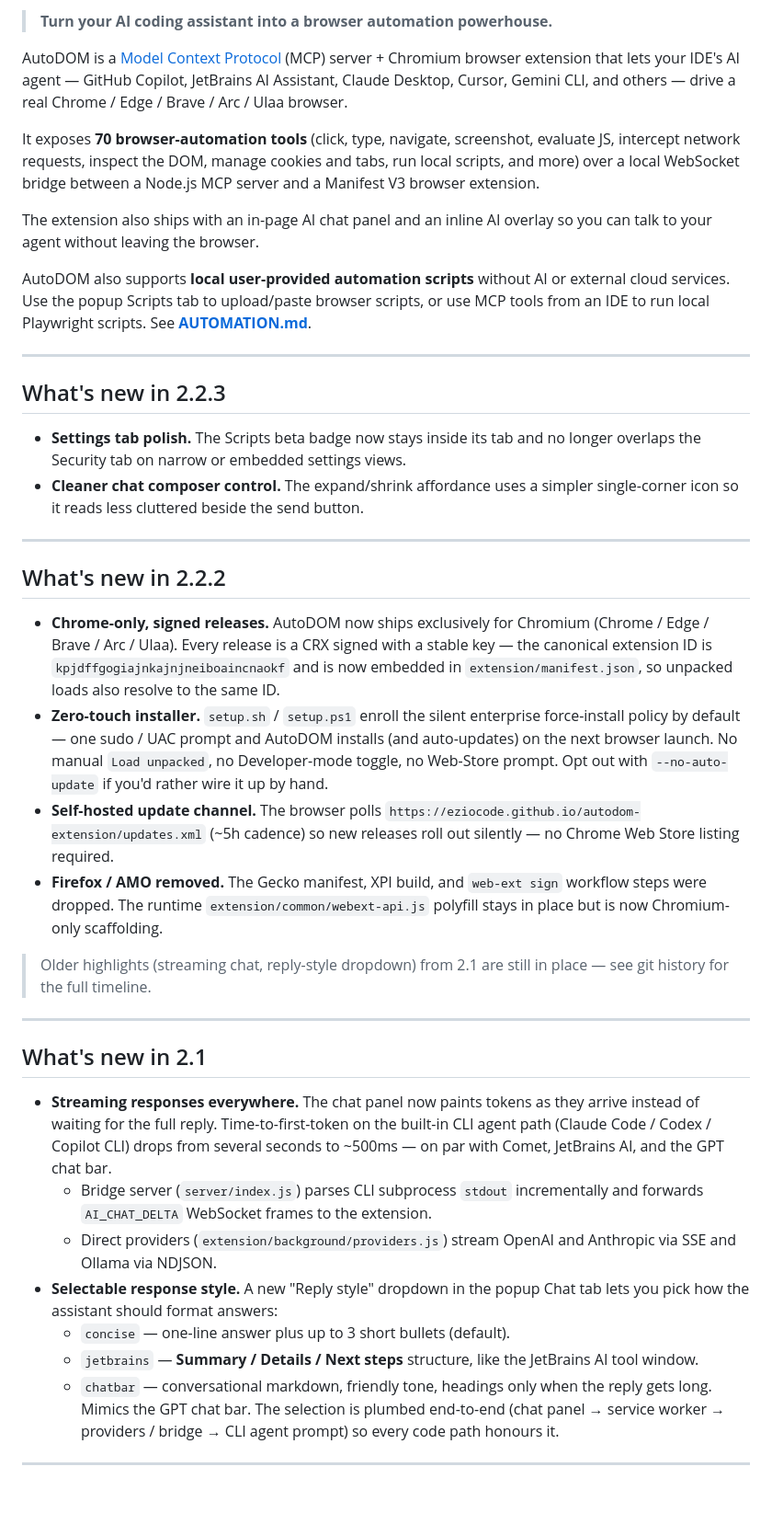
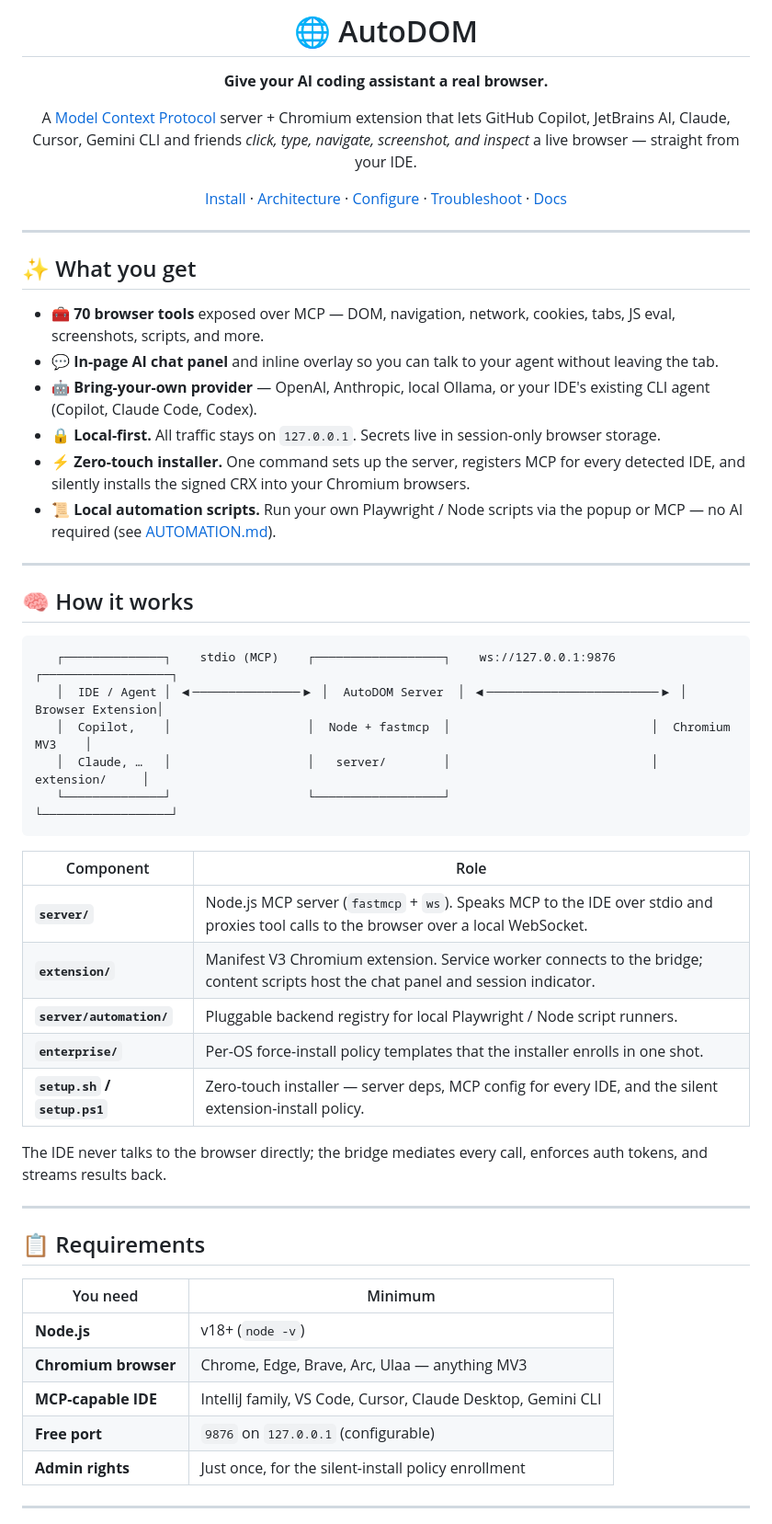
Before and after one commit to eziocode/autodom-extension, a Markdown page: README.md, the part around one of its changes. Shown at 92% size. Rendered like a GitHub page; blank space fills up the shorter version.

Commit message:
Revamp README for clarity and conciseness

````diff
--- a/README.md
+++ b/README.md
@@ -2,74 +2,61 @@
 
-> **Turn your AI coding assistant into a browser automation powerhouse.**
+# 🌐 AutoDOM
 
-AutoDOM is a [Model Context Protocol](https://modelcontextprotocol.io) (MCP) server + Chromium browser extension that lets your IDE's AI agent — GitHub Copilot, JetBrains AI Assistant, Claude Desktop, Cursor, Gemini CLI, and others — drive a real Chrome / Edge / Brave / Arc / Ulaa browser.
+**Give your AI coding assistant a real browser.**
 
-It exposes **70 browser-automation tools** (click, type, navigate, screenshot, evaluate JS, intercept network requests, inspect the DOM, manage cookies and tabs, run local scripts, and more) over a local WebSocket bridge between a Node.js MCP server and a Manifest V3 browser extension.
+A [Model Context Protocol](https://modelcontextprotocol.io) server + Chromium extension
+that lets GitHub Copilot, JetBrains AI, Claude, Cursor, Gemini CLI and friends
+*click, type, navigate, screenshot, and inspect* a live browser — straight from your IDE.
 
-The extension also ships with an in-page AI chat panel and an inline AI overlay so you can talk to your agent without leaving the browser.
+[Install](#-quick-start) · [Architecture](#-how-it-works) · [Configure](#-configuration) · [Troubleshoot](#-troubleshooting) · [Docs](#-documentation)
 
-AutoDOM also supports **local user-provided automation scripts** without AI or
-external cloud services. Use the popup Scripts tab to upload/paste browser
-scripts, or use MCP tools from an IDE to run local Playwright scripts. See
-**[AUTOMATION.md](AUTOMATION.md)**.
+</div>
 
 ---
 
-## What's new in 2.2.3
+## ✨ What you get
 
-- **Settings tab polish.** The Scripts beta badge now stays inside its tab and
-  no longer overlaps the Security tab on narrow or embedded settings views.
-- **Cleaner chat composer control.** The expand/shrink affordance uses a
-  simpler single-corner icon so it reads less cluttered beside the send button.
+- 🧰 **70 browser tools** exposed over MCP — DOM, navigation, network, cookies, tabs, JS eval, screenshots, scripts, and more.
+- 💬 **In-page AI chat panel** and inline overlay so you can talk to your agent without leaving the tab.
+- 🤖 **Bring-your-own provider** — OpenAI, Anthropic, local Ollama, or your IDE's existing CLI agent (Copilot, Claude Code, Codex).
+- 🔒 **Local-first.** All traffic stays on `127.0.0.1`. Secrets live in session-only browser storage.
+- ⚡ **Zero-touch installer.** One command sets up the server, registers MCP for every detected IDE, and silently installs the signed CRX into your Chromium browsers.
+- 📜 **Local automation scripts.** Run your own Playwright / Node scripts via the popup or MCP — no AI required (see [AUTOMATION.md](AUTOMATION.md)).
 
 ---
 
-## What's new in 2.2.2
+## 🧠 How it works
 
-- **Chrome-only, signed releases.** AutoDOM now ships exclusively for
-  Chromium (Chrome / Edge / Brave / Arc / Ulaa). Every release is a CRX
-  signed with a stable key — the canonical extension ID is
-  `kpjdffgogiajnkajnjneiboaincnaokf` and is now embedded in
-  `extension/manifest.json`, so unpacked loads also resolve to the same ID.
-- **Zero-touch installer.** `setup.sh` / `setup.ps1` enroll the silent
-  enterprise force-install policy by default — one sudo / UAC prompt and
-  AutoDOM installs (and auto-updates) on the next browser launch. No
-  manual `Load unpacked`, no Developer-mode toggle, no Web-Store prompt.
-  Opt out with `--no-auto-update` if you'd rather wire it up by hand.
-- **Self-hosted update channel.** The browser polls
-  `https://eziocode.github.io/autodom-extension/updates.xml` (~5h cadence)
-  so new releases roll out silently — no Chrome Web Store listing required.
-- **Firefox / AMO removed.** The Gecko manifest, XPI build, and
-  `web-ext sign` workflow steps were dropped. The runtime
-  `extension/common/webext-api.js` polyfill stays in place but is now
-  Chromium-only scaffolding.
+```
+   ┌──────────────┐    stdio (MCP)    ┌──────────────────┐    ws://127.0.0.1:9876    ┌──────────────────┐
+   │  IDE / Agent │ ◀───────────────▶ │  AutoDOM Server  │ ◀────────────────────────▶ │ Browser Extension│
+   │  Copilot,    │                   │  Node + fastmcp  │                            │  Chromium MV3    │
+   │  Claude, …   │                   │   server/        │                            │   extension/     │
+   └──────────────┘                   └──────────────────┘                            └──────────────────┘
+```
 
-> Older highlights (streaming chat, reply-style dropdown) from 2.1 are still
-> in place — see git history for the full timeline.
+| Component | Role |
+|---|---|
+| **`server/`** | Node.js MCP server (`fastmcp` + `ws`). Speaks MCP to the IDE over stdio and proxies tool calls to the browser over a local WebSocket. |
+| **`extension/`** | Manifest V3 Chromium extension. Service worker connects to the bridge; content scripts host the chat panel and session indicator. |
+| **`server/automation/`** | Pluggable backend registry for local Playwright / Node script runners. |
+| **`enterprise/`** | Per-OS force-install policy templates that the installer enrolls in one shot. |
+| **`setup.sh` / `setup.ps1`** | Zero-touch installer — server deps, MCP config for every IDE, and the silent extension-install policy. |
+
+The IDE never talks to the browser directly; the bridge mediates every call,
+enforces auth tokens, and streams results back.
 
 ---
 
-## What's new in 2.1
+## 📋 Requirements
 
-- **Streaming responses everywhere.** The chat panel now paints tokens as they
-  arrive instead of waiting for the full reply. Time-to-first-token on the
-  built-in CLI agent path (Claude Code / Codex / Copilot CLI) drops from
-  several seconds to ~500ms — on par with Comet, JetBrains AI, and the GPT
-  chat bar.
-  - Bridge server (`server/index.js`) parses CLI subprocess `stdout`
-    incrementally and forwards `AI_CHAT_DELTA` WebSocket frames to the
-    extension.
-  - Direct providers (`extension/background/providers.js`) stream OpenAI and
-    Anthropic via SSE and Ollama via NDJSON.
-- **Selectable response style.** A new "Reply style" dropdown in the popup
-  Chat tab lets you pick how the assistant should format answers:
-  - `concise` — one-line answer plus up to 3 short bullets (default).
-  - `jetbrains` — **Summary / Details / Next steps** structure, like the
-    JetBrains AI tool window.
-  - `chatbar` — conversational markdown, friendly tone, headings only when
-    the reply gets long. Mimics the GPT chat bar.
-  The selection is plumbed end-to-end (chat panel → service worker →
-  providers / bridge → CLI agent prompt) so every code path honours it.
+| You need | Minimum |
+|---|---|
+| **Node.js** | v18+ (`node -v`) |
+| **Chromium browser** | Chrome, Edge, Brave, Arc, Ulaa — anything MV3 |
+| **MCP-capable IDE** | IntelliJ family, VS Code, Cursor, Claude Desktop, Gemini CLI |
+| **Free port** | `9876` on `127.0.0.1` (configurable) |
+| **Admin rights** | Just once, for the silent-install policy enrollment |
 
 ---
 
````
Also changed, not shown: other parts of README.md (+100 -172 lines).
